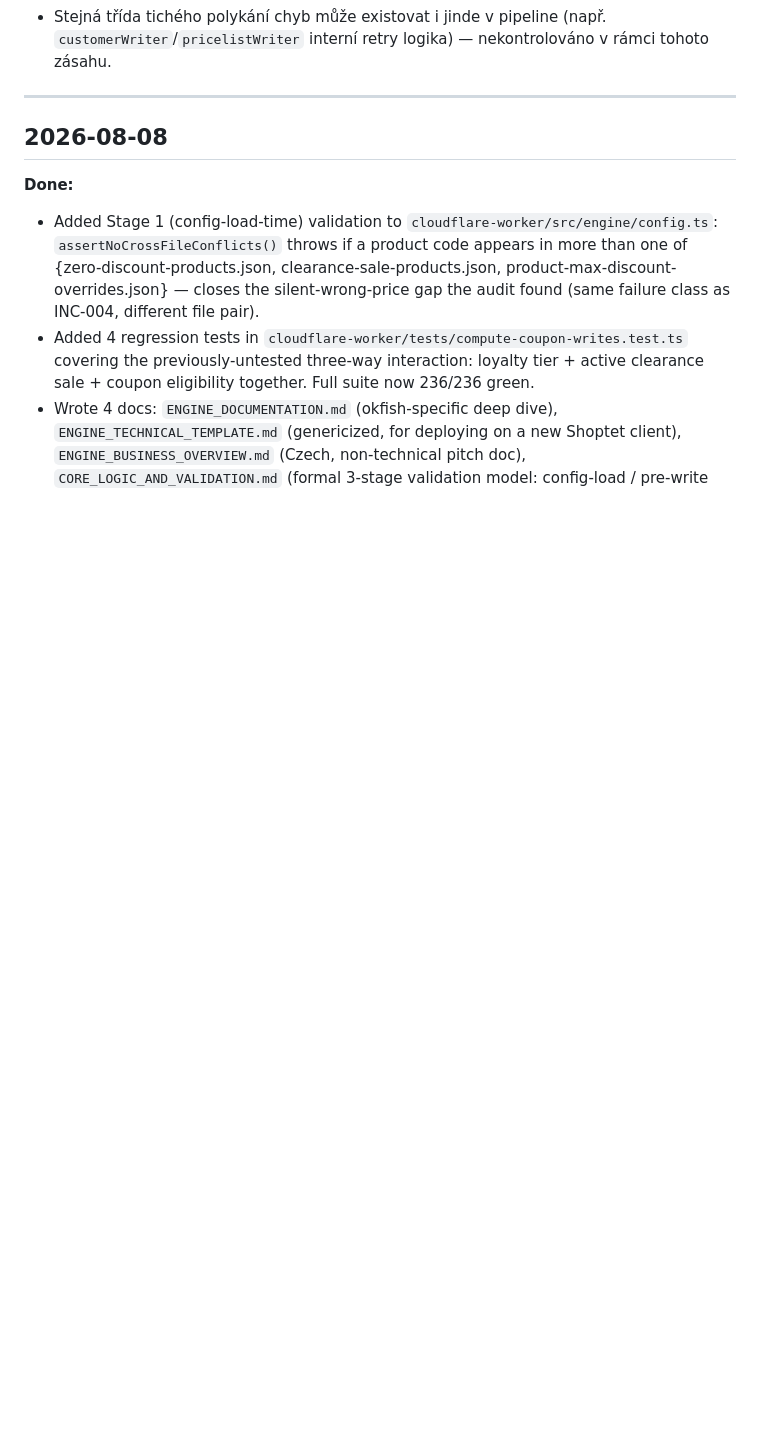
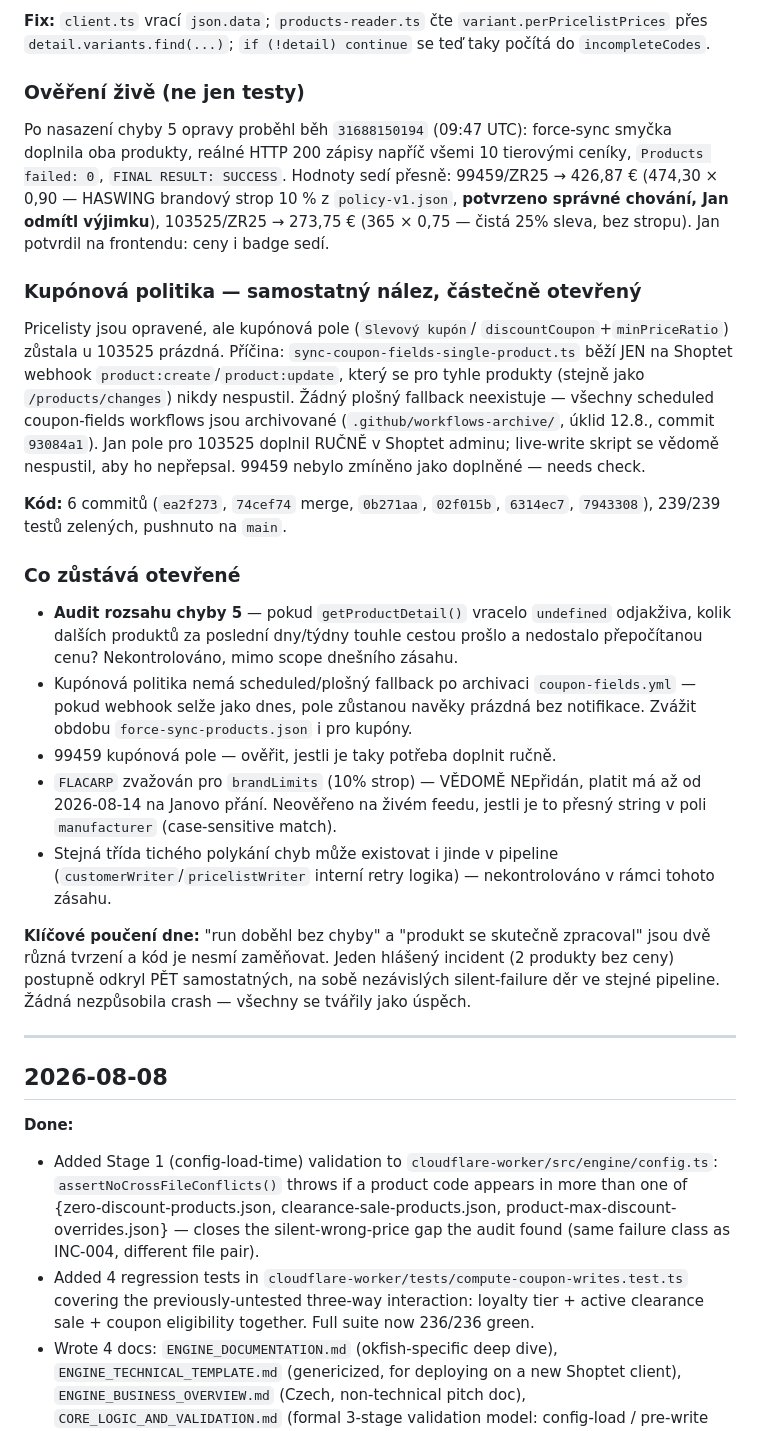
Before and after one commit to hlancaric-ship-it/okfish-pricing-engine, a Markdown page: docs/PROGRESS_LOG.md, the part around one of its changes. Rendered like a GitHub page; blank space fills up the shorter version.

```diff
--- a/docs/PROGRESS_LOG.md
+++ b/docs/PROGRESS_LOG.md
@@ -60,6 +71,53 @@ chybely — tři na sobě navazující tiché-selhání bugy:
+**Fix:** `client.ts` vrací `json.data`; `products-reader.ts` čte
+`variant.perPricelistPrices` přes `detail.variants.find(...)`;
+`if (!detail) continue` se teď taky počítá do `incompleteCodes`.
+
+### Ověření živě (ne jen testy)
+Po nasazení chyby 5 opravy proběhl běh `31688150194` (09:47 UTC):
+force-sync smyčka doplnila oba produkty, reálné HTTP 200 zápisy napříč
+všemi 10 tierovými ceníky, `Products failed: 0`, `FINAL RESULT: SUCCESS`.
+Hodnoty sedí přesně: 99459/ZR25 → 426,87 € (474,30 × 0,90 — HASWING
+brandový strop 10 % z `policy-v1.json`, **potvrzeno správné chování, Jan
+odmítl výjimku**), 103525/ZR25 → 273,75 € (365 × 0,75 — čistá 25% sleva,
+bez stropu). Jan potvrdil na frontendu: ceny i badge sedí.
+
+### Kupónová politika — samostatný nález, částečně otevřený
+Pricelisty jsou opravené, ale kupónová pole (`Slevový kupón`/
+`discountCoupon`+`minPriceRatio`) zůstala u 103525 prázdná. Příčina:
+`sync-coupon-fields-single-product.ts` běží JEN na Shoptet webhook
+`product:create`/`product:update`, který se pro tyhle produkty (stejně
+jako `/products/changes`) nikdy nespustil. Žádný plošný fallback
+neexistuje — všechny scheduled coupon-fields workflows jsou archivované
+(`.github/workflows-archive/`, úklid 12.8., commit `93084a1`). Jan pole
+pro 103525 doplnil RUČNĚ v Shoptet adminu; live-write skript se vědomě
+nespustil, aby ho nepřepsal. 99459 nebylo zmíněno jako doplněné —
+needs check.
+
+**Kód:** 6 commitů (`ea2f273`, `74cef74` merge, `0b271aa`, `02f015b`,
+`6314ec7`, `7943308`), 239/239 testů zelených, pushnuto na `main`.
+
+### Co zůstává otevřené
+- **Audit rozsahu chyby 5** — pokud `getProductDetail()` vracelo
+  `undefined` odjakživa, kolik dalších produktů za poslední dny/týdny
+  touhle cestou prošlo a nedostalo přepočítanou cenu? Nekontrolováno,
+  mimo scope dnešního zásahu.
+- Kupónová politika nemá scheduled/plošný fallback po archivaci
+  `coupon-fields.yml` — pokud webhook selže jako dnes, pole zůstanou
+  navěky prázdná bez notifikace. Zvážit obdobu `force-sync-products.json`
+  i pro kupóny.
+- 99459 kupónová pole — ověřit, jestli je taky potřeba doplnit ručně.
+- `FLACARP` zvažován pro `brandLimits` (10% strop) — VĚDOMĚ NEpřidán,
+  platit má až od 2026-08-14 na Janovo přání. Neověřeno na živém feedu,
+  jestli je to přesný string v poli `manufacturer` (case-sensitive match).
 - Stejná třída tichého polykání chyb může existovat i jinde v pipeline
-  (např. `customerWriter`/`pricelistWriter` interní retry logika) —
+  (`customerWriter`/`pricelistWriter` interní retry logika) —
   nekontrolováno v rámci tohoto zásahu.
+
+**Klíčové poučení dne:** "run doběhl bez chyby" a "produkt se skutečně
+zpracoval" jsou dvě různá tvrzení a kód je nesmí zaměňovat. Jeden hlášený
+incident (2 produkty bez ceny) postupně odkryl PĚT samostatných,
+na sobě nezávislých silent-failure děr ve stejné pipeline. Žádná
+nezpůsobila crash — všechny se tvářily jako úspěch.
 
 ---
 
```
Also changed, not shown: other parts of docs/PROGRESS_LOG.md (+57 -46 lines).
